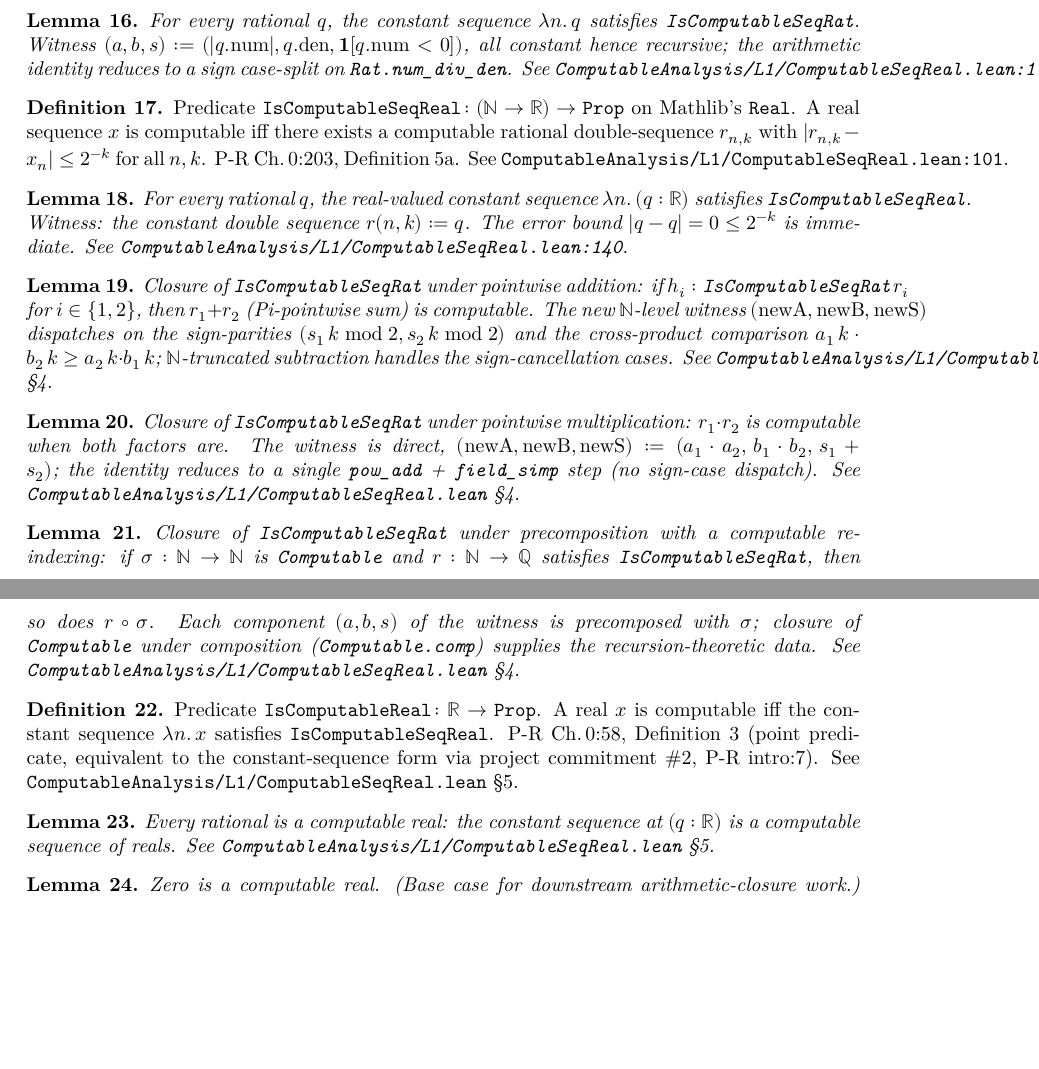
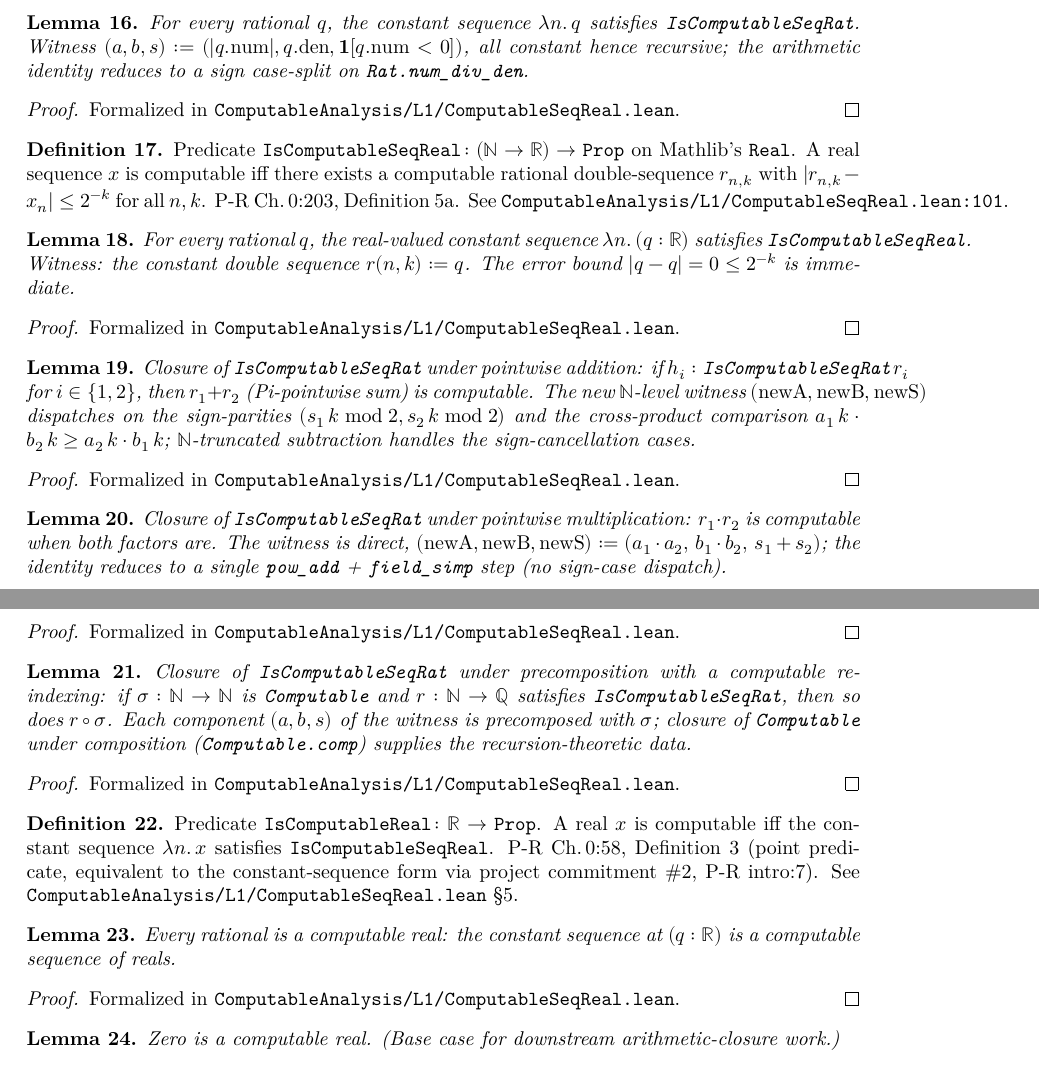
Before and after one commit to YssnBkd/mathlib4-computable-analysis, a LaTeX document (blueprint/src/print.tex, which reads blueprint/src/L1.tex): two parts of pages 4 and 5 of 9, joined at a grey line, cut so that both start at the same text, the shorter picture padded with empty space. Compiled offline with XeLaTeX.

Commit message:
docs(blueprint): add proof \leanok blocks to L0+L1 — 15 nodes now dark-green
The blueprint had zero \begin{proof} environments, so every theorem/lemma
ellipse rendered with a green border (statement formalized) but a WHITE
background (proof state unmarked). leanblueprint colors the background only
from a \leanok placed *inside* a proof environment — that was the missing piece.

Add \begin{proof}\leanok…\end{proof} to all 8 L0 (Prop A + Prop B chains) and
all 7 L1 (rational/real const + arithmetic closure) lemmas/theorems. Every one
of the 15 target decls is sorry-free: `lake build` is green with the sole sorry
warning at CMap.lean:634 (the L4 instance's still-open A2/A3 fields), and no L0/L1
file emits a sorry warning — so the proof-level \leanok satisfies the sorry policy.

Dep-graph effect: the 15 ellipses go dark-green (#1CAC78 = proof AND all ancestors
formalized, since every upstream node is a green-box definition or a now-proved
lemma). Definitions stay green boxes (#B0ECA3); thm:l4_cmap_instance stays blue
(still carries sorryAx); the \notready L2/L4/L5 nodes are unchanged.

Also drop the now-duplicate trailing "See …lean" source pointers from the L1
statements (and L0 cantorPair_computable); each pointer moves into its proof
block, file-level only (no line numbers, per docs/PITFALLS.md §6).

Verified: lake build green; leanblueprint web exit 0; leanblueprint checkdecls exit 0.

Co-Authored-By: Claude Opus 4.7 (1M context) <noreply@anthropic.com>

```diff
--- a/blueprint/src/L1.tex
+++ b/blueprint/src/L1.tex
@@ -31,8 +31,10 @@
   \leanok
   \uses{def:l1_isComputableSeqRat}
   For every rational $q$, the constant sequence $\lambda n.\,q$ satisfies \texttt{IsComputableSeqRat}. Witness $(a,b,s) := (|q.\mathrm{num}|, q.\mathrm{den}, \mathbf{1}[q.\mathrm{num} < 0])$, all constant hence recursive; the arithmetic identity reduces to a sign case-split on \texttt{Rat.num\_div\_den}.
-  See \texttt{ComputableAnalysis/L1/ComputableSeqReal.lean:119}.
 \end{lemma}
+\begin{proof}\leanok
+  Formalized in \texttt{ComputableAnalysis/L1/ComputableSeqReal.lean}.
+\end{proof}
 
 \begin{definition}
   \label{def:l1_isComputableSeqReal}
@@ -49,8 +51,10 @@
   \leanok
   \uses{def:l1_isComputableSeqReal, lem:l1_isComputableSeqRat_const}
   For every rational $q$, the real-valued constant sequence $\lambda n.\,(q : \mathbb{R})$ satisfies \texttt{IsComputableSeqReal}. Witness: the constant double sequence $r(n,k) := q$. The error bound $|q - q| = 0 \le 2^{-k}$ is immediate.
-  See \texttt{ComputableAnalysis/L1/ComputableSeqReal.lean:140}.
 \end{lemma}
+\begin{proof}\leanok
+  Formalized in \texttt{ComputableAnalysis/L1/ComputableSeqReal.lean}.
+\end{proof}
 
 \begin{lemma}
   \label{lem:l1_isComputableSeqRat_add}
@@ -58,8 +62,10 @@
   \leanok
   \uses{def:l1_isComputableSeqRat}
   Closure of \texttt{IsComputableSeqRat} under pointwise addition: if $h_i : \texttt{IsComputableSeqRat}\,r_i$ for $i \in \{1,2\}$, then $r_1 + r_2$ (Pi-pointwise sum) is computable. The new $\mathbb{N}$-level witness $(\mathrm{newA}, \mathrm{newB}, \mathrm{newS})$ dispatches on the sign-parities $(s_1\,k \bmod 2, s_2\,k \bmod 2)$ and the cross-product comparison $a_1\,k \cdot b_2\,k \ge a_2\,k \cdot b_1\,k$; $\mathbb{N}$-truncated subtraction handles the sign-cancellation cases.
-  See \texttt{ComputableAnalysis/L1/ComputableSeqReal.lean} \S4.
 \end{lemma}
+\begin{proof}\leanok
+  Formalized in \texttt{ComputableAnalysis/L1/ComputableSeqReal.lean}.
+\end{proof}
 
 \begin{lemma}
   \label{lem:l1_isComputableSeqRat_mul}
@@ -67,8 +73,10 @@
   \leanok
   \uses{def:l1_isComputableSeqRat}
   Closure of \texttt{IsComputableSeqRat} under pointwise multiplication: $r_1 \cdot r_2$ is computable when both factors are. The witness is direct, $(\mathrm{newA}, \mathrm{newB}, \mathrm{newS}) := (a_1 \cdot a_2,\, b_1 \cdot b_2,\, s_1 + s_2)$; the identity reduces to a single \texttt{pow\_add} + \texttt{field\_simp} step (no sign-case dispatch).
-  See \texttt{ComputableAnalysis/L1/ComputableSeqReal.lean} \S4.
 \end{lemma}
+\begin{proof}\leanok
+  Formalized in \texttt{ComputableAnalysis/L1/ComputableSeqReal.lean}.
+\end{proof}
 
 \begin{lemma}
   \label{lem:l1_isComputableSeqRat_comp}
@@ -76,8 +84,10 @@
   \leanok
   \uses{def:l1_isComputableSeqRat}
   Closure of \texttt{IsComputableSeqRat} under precomposition with a computable re-indexing: if $\sigma : \mathbb{N} \to \mathbb{N}$ is \texttt{Computable} and $r : \mathbb{N} \to \mathbb{Q}$ satisfies \texttt{IsComputableSeqRat}, then so does $r \circ \sigma$. Each component $(a, b, s)$ of the witness is precomposed with $\sigma$; closure of \texttt{Computable} under composition (\texttt{Computable.comp}) supplies the recursion-theoretic data.
-  See \texttt{ComputableAnalysis/L1/ComputableSeqReal.lean} \S4.
 \end{lemma}
+\begin{proof}\leanok
+  Formalized in \texttt{ComputableAnalysis/L1/ComputableSeqReal.lean}.
+\end{proof}
 
 \begin{definition}
   \label{def:l1_isComputableReal}
@@ -94,8 +104,10 @@
   \leanok
   \uses{def:l1_isComputableReal, lem:l1_isComputableSeqReal_const_rat}
   Every rational is a computable real: the constant sequence at $(q : \mathbb{R})$ is a computable sequence of reals.
-  See \texttt{ComputableAnalysis/L1/ComputableSeqReal.lean} \S5.
 \end{lemma}
+\begin{proof}\leanok
+  Formalized in \texttt{ComputableAnalysis/L1/ComputableSeqReal.lean}.
+\end{proof}
 
 \begin{lemma}
   \label{lem:l1_isComputableReal_zero}
```
Also changed, not shown: blueprint/src/L0.tex (+25 -1 lines), blueprint/src/L1.tex (4 more changed lines).
